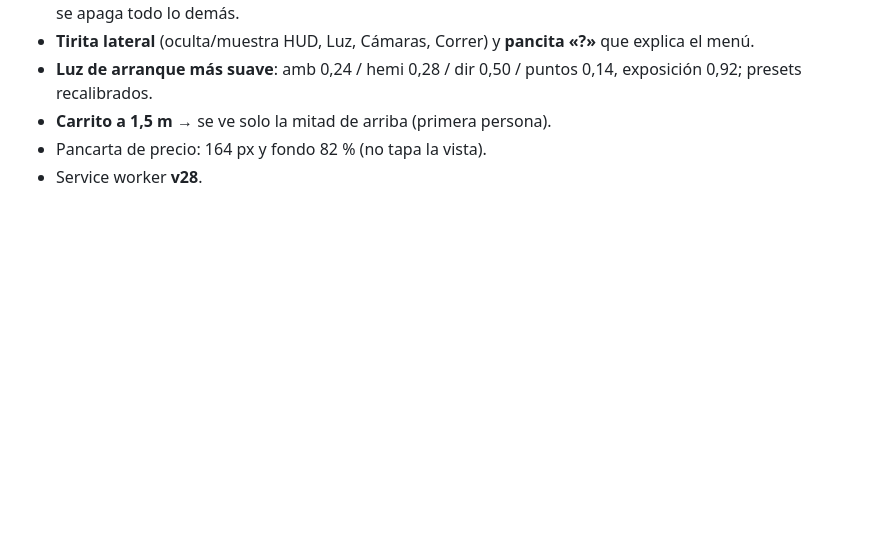
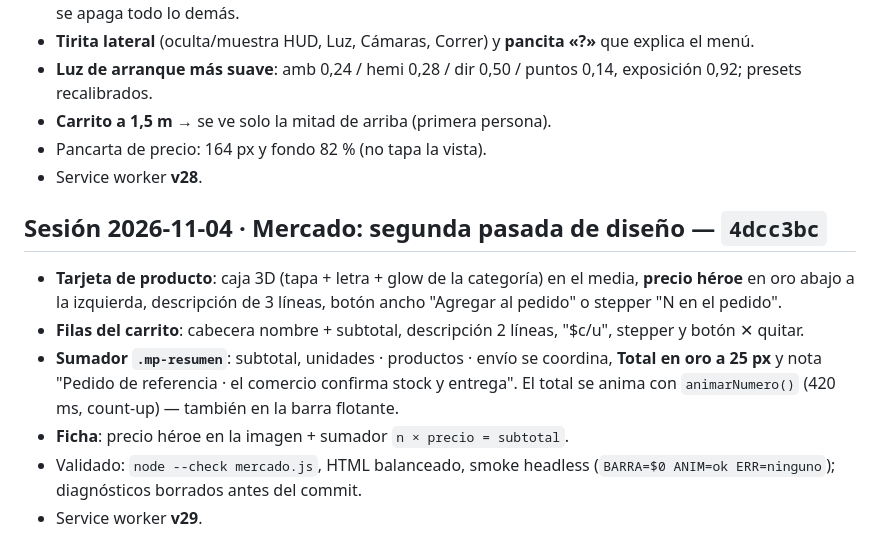
Before and after one commit to thinkfashz/fabri-core, a Markdown page: STATE.md, the part around the change. Rendered like a GitHub page; blank space fills up the shorter version.

Commit message:
docs(STATE): mercado — segunda pasada de diseño (tarjetas, carrito, sumador)

```diff
--- a/STATE.md
+++ b/STATE.md
@@ -2601,3 +2601,19 @@ Alcance: `app.js`, `inventario.js`, `app.css`, `inventario.css`, `index.html`, `
 - **Carrito a 1,5 m** → se ve solo la mitad de arriba (primera persona).
 - Pancarta de precio: 164 px y fondo 82 % (no tapa la vista).
 - Service worker **v28**.
+
+## Sesión 2026-11-04 · Mercado: segunda pasada de diseño — `4dcc3bc`
+
+- **Tarjeta de producto**: caja 3D (tapa + letra + glow de la categoría) en
+  el media, **precio héroe** en oro abajo a la izquierda, descripción de
+  3 líneas, botón ancho "Agregar al pedido" o stepper "N en el pedido".
+- **Filas del carrito**: cabecera nombre + subtotal, descripción 2 líneas,
+  "$c/u", stepper y botón ✕ quitar.
+- **Sumador `.mp-resumen`**: subtotal, unidades · productos · envío se
+  coordina, **Total en oro a 25 px** y nota "Pedido de referencia · el
+  comercio confirma stock y entrega". El total se anima con
+  `animarNumero()` (420 ms, count-up) — también en la barra flotante.
+- **Ficha**: precio héroe en la imagen + sumador `n × precio = subtotal`.
+- Validado: `node --check mercado.js`, HTML balanceado, smoke headless
+  (`BARRA=$0 ANIM=ok ERR=ninguno`); diagnósticos borrados antes del commit.
+- Service worker **v29**.
```
